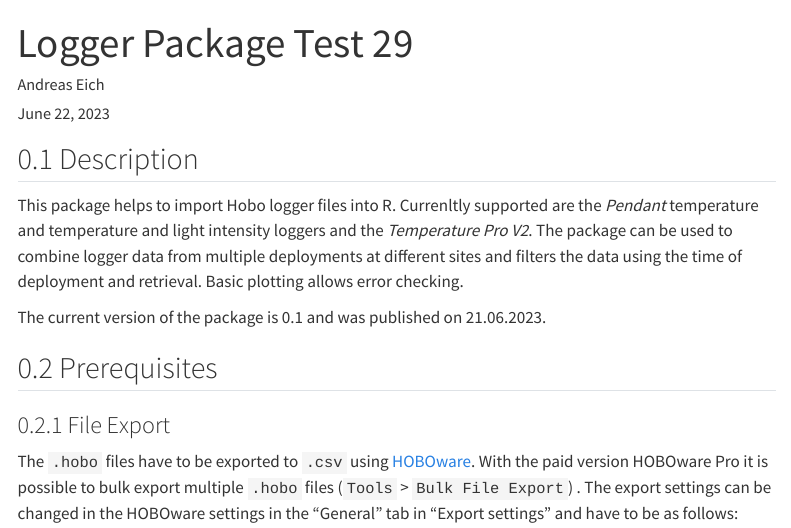
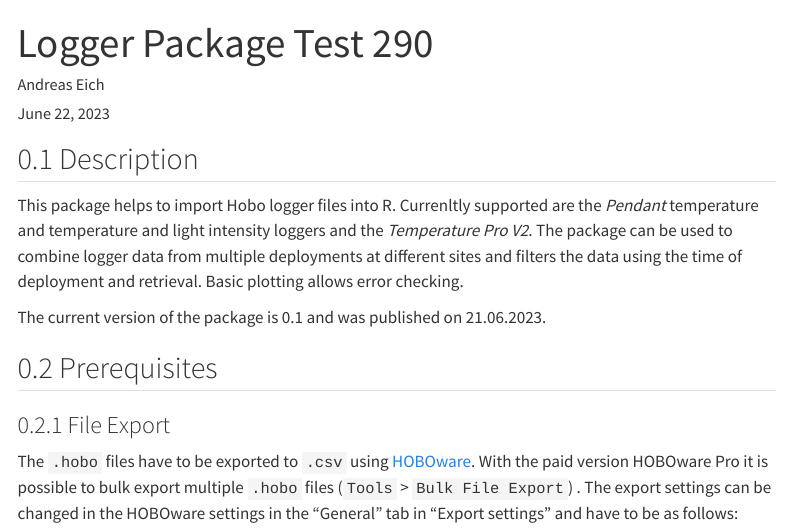
Before and after one commit to andieich/Logger_website, a Quarto document (index.qmd): the page in a window 1100 px wide, from its top. Rendered offline with R 4.5, knitr and Pandoc in place of Quarto, with nearby package versions; some code elsewhere in the file could not run offline; menus at the side of the page are left out.

Commit message:
test 290

```diff
--- a/index.qmd
+++ b/index.qmd
@@ -1,5 +1,5 @@
 ---
-title: "Logger Package Test 29"
+title: "Logger Package Test 290"
 author: "Andreas Eich"
 date: last-modified
 date-format: "DD.MM.YYYY"
```
